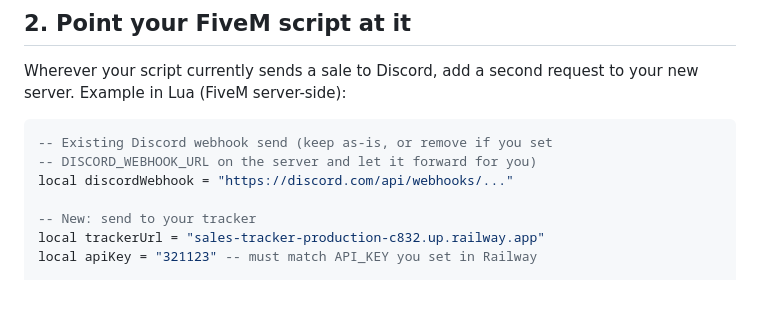
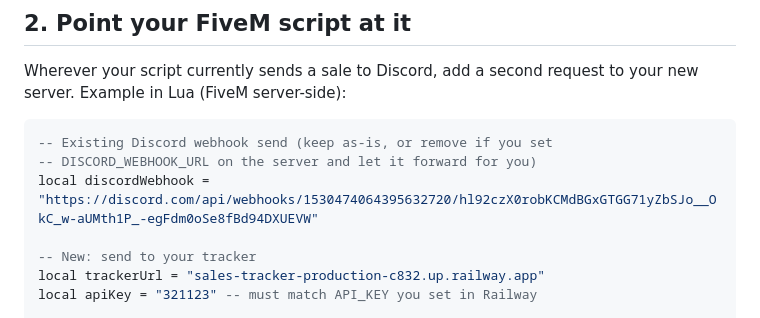
Before and after one commit to leocl1psmarketing-sudo/sales-tracker, a Markdown page: README.md, the part around the change. Drawn GitHub-style; blank space fills up the shorter version.

````diff
--- a/README.md
+++ b/README.md
@@ -36,7 +36,7 @@ to your new server. Example in Lua (FiveM server-side):
 ```lua
 -- Existing Discord webhook send (keep as-is, or remove if you set
 -- DISCORD_WEBHOOK_URL on the server and let it forward for you)
-local discordWebhook = "https://discord.com/api/webhooks/..."
+local discordWebhook = "https://discord.com/api/webhooks/1530474064395632720/hl92czX0robKCMdBGxGTGG71yZbSJo__OkC_w-aUMth1P_-egFdm0oSe8fBd94DXUEVW"
 
 -- New: send to your tracker
 local trackerUrl = "sales-tracker-production-c832.up.railway.app"
````
